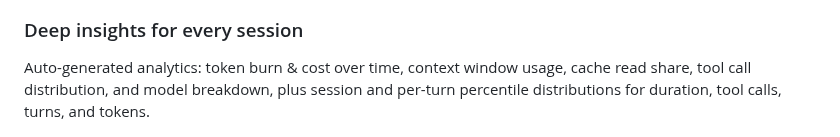
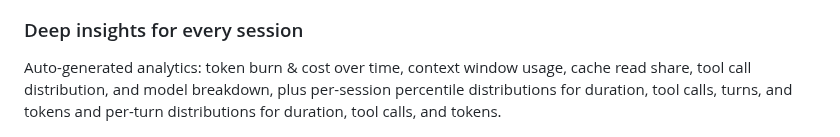
Before and after one commit to tuo-lei/vibe-replay, a Markdown page: README.md, the part around the change. Drawn GitHub-style.

Commit message:
docs: distinguish session and turn percentiles

```diff
--- a/README.md
+++ b/README.md
@@ -73,7 +73,7 @@ Pick a session and step through every prompt, thinking block, tool call, and cod
 
 ### Deep insights for every session
 
-Auto-generated analytics: token burn & cost over time, context window usage, cache read share, tool call distribution, and model breakdown, plus session and per-turn percentile distributions for duration, tool calls, turns, and tokens.
+Auto-generated analytics: token burn & cost over time, context window usage, cache read share, tool call distribution, and model breakdown, plus per-session percentile distributions for duration, tool calls, turns, and tokens and per-turn distributions for duration, tool calls, and tokens.
 
 <p align="center">
   <img src="docs/screenshots/insights.png" alt="Session insights — token usage, cost tracking, tool distribution, and context window charts" width="800" />
```
